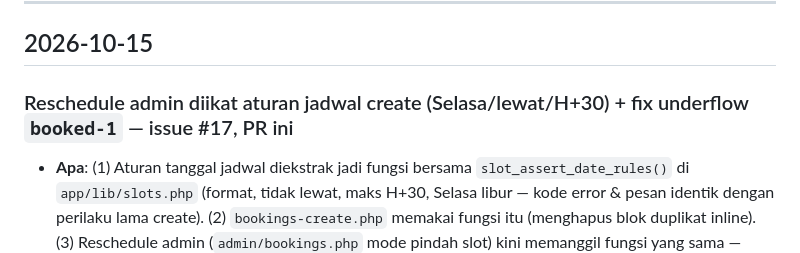
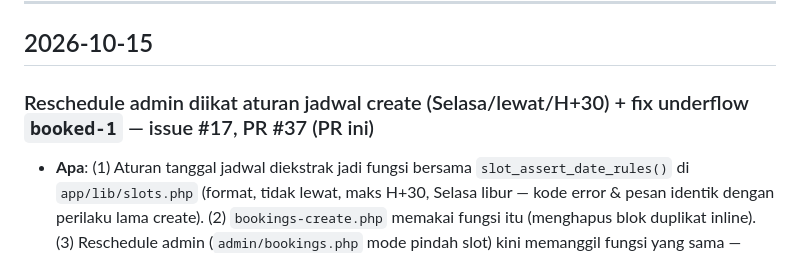
Before and after one commit to indeepcleaningid/digital-assets-indeepcleaningid, a Markdown page: booking/ENGINEER.md, the part around the change. Rendered like a GitHub page.

Commit message:
docs: ENGINEER: isi nomor PR #37

```diff
--- a/booking/ENGINEER.md
+++ b/booking/ENGINEER.md
@@ -10,7 +10,7 @@
 
 ## 2026-10-15
 
-### Reschedule admin diikat aturan jadwal create (Selasa/lewat/H+30) + fix underflow `booked-1` — issue #17, PR ini
+### Reschedule admin diikat aturan jadwal create (Selasa/lewat/H+30) + fix underflow `booked-1` — issue #17, PR #37 (PR ini)
 
 - **Apa**: (1) Aturan tanggal jadwal diekstrak jadi fungsi bersama
   `slot_assert_date_rules()` di `app/lib/slots.php` (format, tidak lewat,
```
